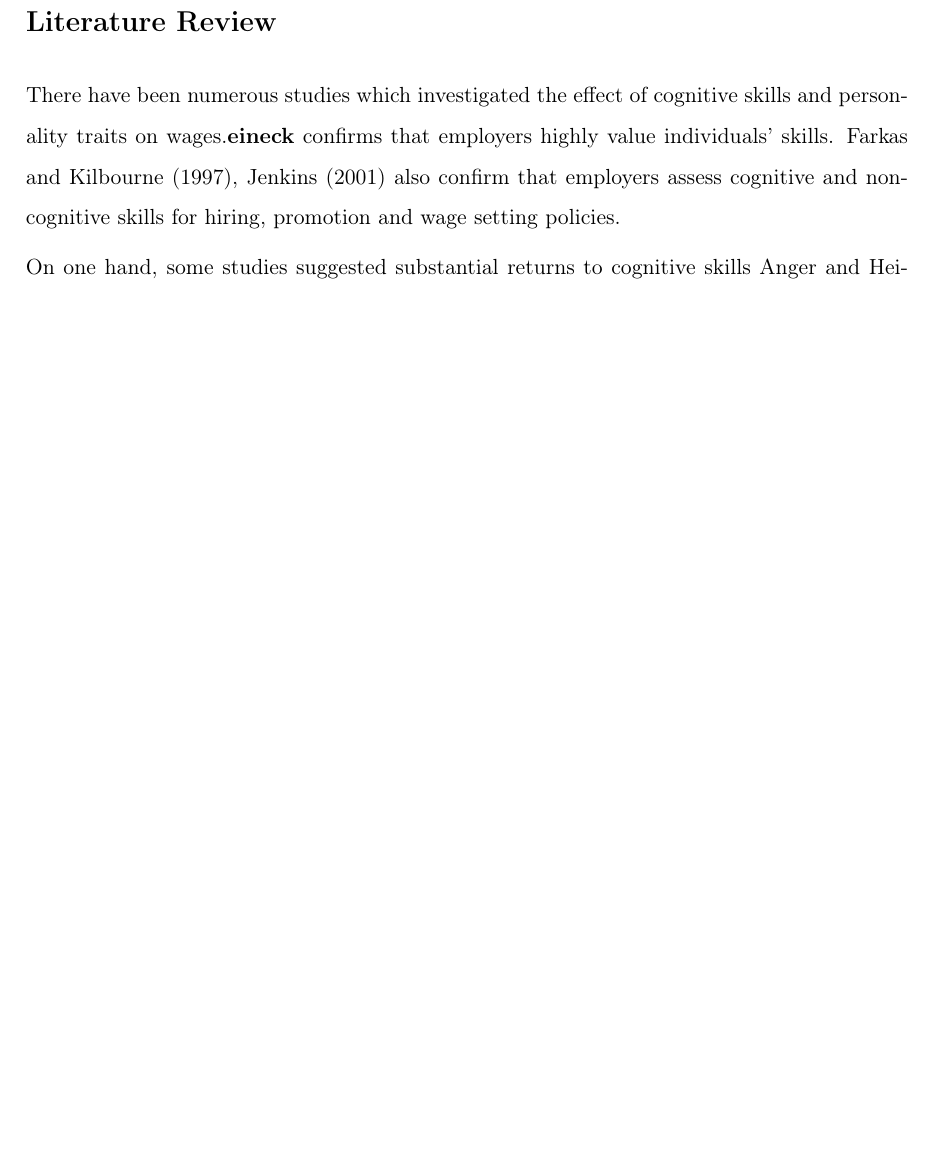
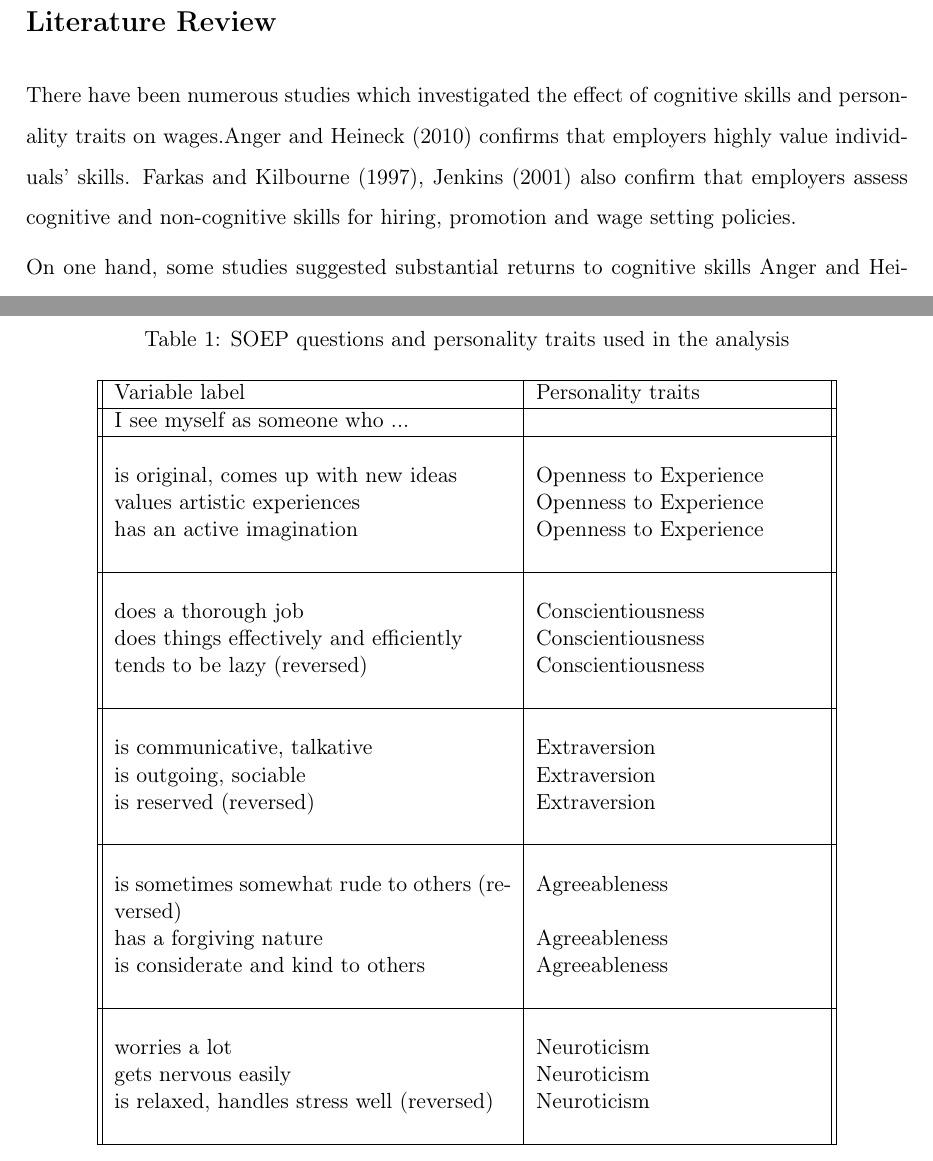
Before and after one commit to Poojabl26/Programming-Project, a LaTeX paper (skills_and_wages/src/paper/research_paper.tex): part of page 3 of 15 before the commit and two parts of pages 3 and 16 of 16 after it, the two joined at a grey line, cut so that both start at the same text, the shorter picture padded with empty space. Compiled offline with pdfLaTeX.

Commit message:
Table 1 appendix

```diff
--- a/skills_and_wages/src/paper/research_paper.tex
+++ b/skills_and_wages/src/paper/research_paper.tex
@@ -100,7 +100,7 @@ This paper continues in the following order: In the next section we will discuss
 
 \section*{Literature Review}
 
-There have been numerous studies which investigated the effect of cognitive skills and personality traits on wages.\citet{eineck} confirms that employers highly value individuals’ skills. \citet{farkas}, Jenkins (2001) also confirm that employers assess cognitive and non-cognitive skills for hiring, promotion and wage setting policies.\par
+There have been numerous studies which investigated the effect of cognitive skills and personality traits on wages.\citet{heineck} confirms that employers highly value individuals’ skills. \citet{farkas}, Jenkins (2001) also confirm that employers assess cognitive and non-cognitive skills for hiring, promotion and wage setting policies.\par
 
 On one hand, some studies suggested substantial returns to cognitive skills \citet{heineck} have established a positive relationship between cognitive skills and labor market outcomes, suggesting that abilities are correlated to the
 wages in a significantly positive way for German workers.Murnane, \citet{levy} also recognized the importance of cognitive skills in wage determination.While on the other hand, many research works found that cognitive ability has a very little  or no effect on earnings.(Bound et al.(1986)). Also, \citet{heckman} and  \citet{zax} reported that the effect of cognitive skills is much smaller than what has been asserted by previous analyses and is rather a poor estimator of earnings.\par
@@ -334,7 +334,55 @@ We used Mincer approach which is only one of many approaches followed by the eco
 
 
 
-% \appendix
+\appendix
+
+\begin{table}[h!]
+\centering
+\caption{SOEP questions and personality traits used in the analysis }
+\vspace{1mm}
+\label{Table:A1}
+
+\begin{tabular}{ ||p{7cm}|p{5cm}||  }
+ \hline
+ Variable label    & Personality traits \\
+ \hline
+ I see myself as someone who ...&\\
+ \hline
+ &\\
+ is original, comes up with new ideas  &Openness to Experience  \\
+ values artistic experiences&Openness to Experience\\
+ has an active imagination&Openness to Experience\\
+ &\\
+ \hline
+ &\\
+ does a thorough job&   Conscientiousness \\
+ does things effectively and efficiently &Conscientiousness \\
+ tends to be lazy (reversed) &Conscientiousness   \\
+ &\\
+\hline
+&\\
+ is communicative, talkative&   Extraversion \\
+ is outgoing, sociable& Extraversion \\
+ is reserved (reversed)& Extraversion \\
+ &\\
+ \hline
+ &\\
+ is sometimes somewhat rude to others (reversed)&Agreeableness\\
+ has a forgiving nature&Agreeableness \\
+ is considerate and kind to others&Agreeableness \\
+ &\\
+ \hline
+ &\\
+ worries a lot&Neuroticism\\
+ gets nervous easily&Neuroticism \\
+ is relaxed, handles stress well (reversed)& Neuroticism\\
+ &\\
+ \hline
+\end{tabular}
+\end{table}
+\\
+
+
 
 % The chngctr package is needed for the following lines.
 % \counterwithin{table}{section}
```
